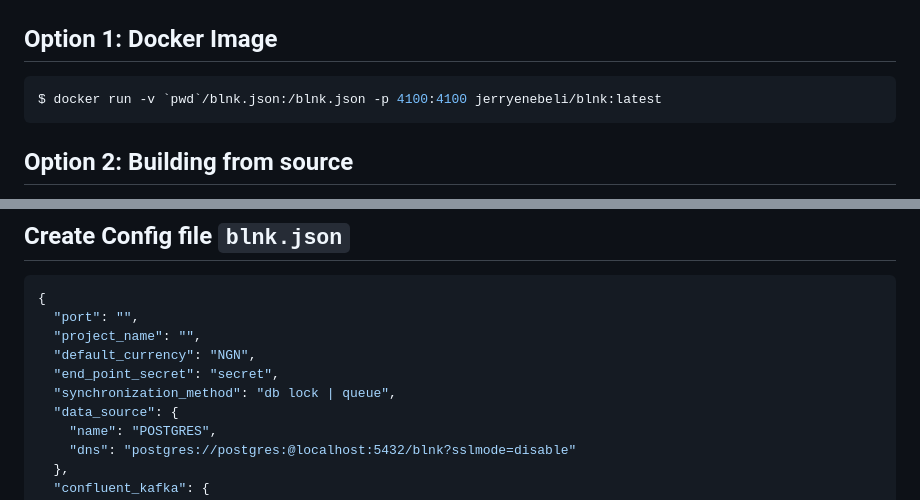
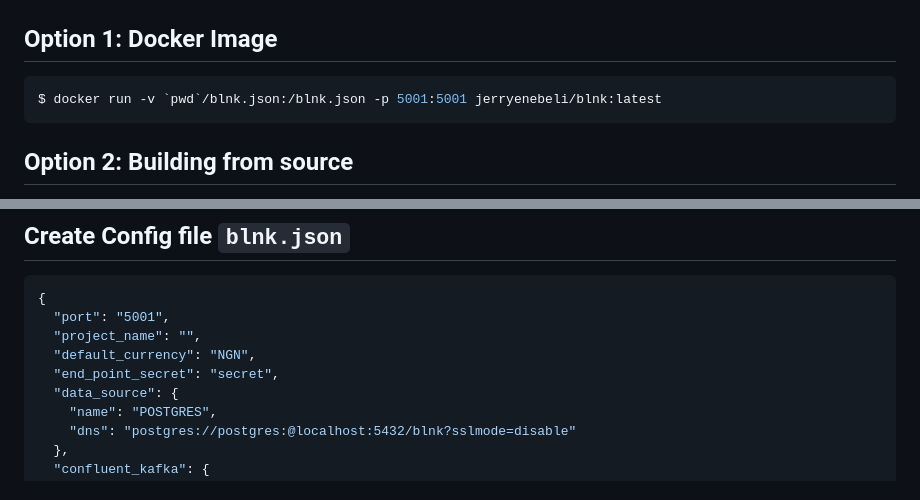
Before and after one commit to blnkfinance/blnk, a Markdown page: README.md, 2 parts joined by grey strips. Rendered like a GitHub page.

````diff
--- a/README.md
+++ b/README.md
@@ -261,7 +261,7 @@ Blnk offers a powerful feature that allows you to schedule transactions for futu
 
 ## Option 1: Docker Image
 ```bash
-$ docker run -v `pwd`/blnk.json:/blnk.json -p 4100:4100 jerryenebeli/blnk:latest
+$ docker run -v `pwd`/blnk.json:/blnk.json -p 5001:5001 jerryenebeli/blnk:latest
 ```
 
 ## Option 2: Building from source
@@ -281,11 +281,10 @@ Blnk is a RESTFUL server. It exposes interaction with your Blnk server. The api
 
 ```json
 {
-  "port": "",
+  "port": "5001",
   "project_name": "",
   "default_currency": "NGN",
   "end_point_secret": "secret",
-  "synchronization_method": "db lock | queue",
   "data_source": {
     "name": "POSTGRES",
     "dns": "postgres://postgres:@localhost:5432/blnk?sslmode=disable"
````
